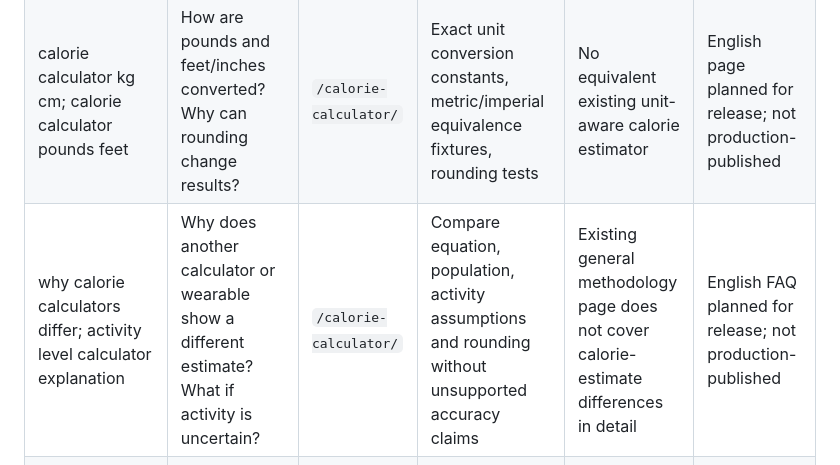
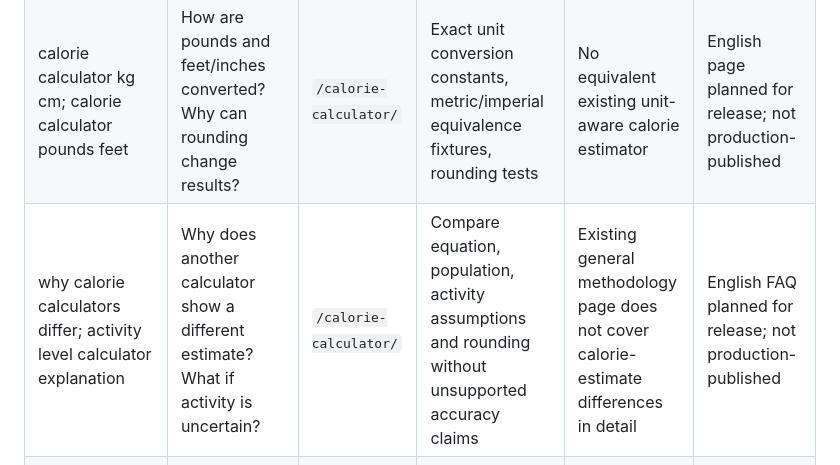
Before and after one commit to Beastmalik7424/calculatesallinone, a Markdown page: research/calorie-calculator-source-register.md, the part around the change. Rendered like a GitHub page.

Commit message:
docs: keep query map limited to questions the page answers

```diff
--- a/research/calorie-calculator-source-register.md
+++ b/research/calorie-calculator-source-register.md
@@ -56,7 +56,7 @@ Search-volume status: not measured. The phrases below are user-intent seeds, not
 | TDEE calculator; daily calorie needs; how many calories do I need | What does the activity factor mean? Are exercise calories included? | `/calorie-calculator/` | Explain REE × app-defined factor; distinguish this estimate from measured TEE and from FAO/WHO/UNU PAL calculations | Existing health hub had BMI-focused content; new page adds the missing maintenance estimate | English page planned for release; not production-published |
 | BMR calculator; resting energy calculator; Mifflin St Jeor calculator | Is REE the same as BMR or RMR? Is BMR a safe minimum? | `/calorie-calculator/` | Original 1990 paper, accurate terminology and explicit limitations | Existing BMI page does not explain the Mifflin equation or REE | English page planned for release; not production-published |
 | calorie calculator kg cm; calorie calculator pounds feet | How are pounds and feet/inches converted? Why can rounding change results? | `/calorie-calculator/` | Exact unit conversion constants, metric/imperial equivalence fixtures, rounding tests | No equivalent existing unit-aware calorie estimator | English page planned for release; not production-published |
-| why calorie calculators differ; activity level calculator explanation | Why does another calculator or wearable show a different estimate? What if activity is uncertain? | `/calorie-calculator/` | Compare equation, population, activity assumptions and rounding without unsupported accuracy claims | Existing general methodology page does not cover calorie-estimate differences in detail | English FAQ planned for release; not production-published |
+| why calorie calculators differ; activity level calculator explanation | Why does another calculator show a different estimate? What if activity is uncertain? | `/calorie-calculator/` | Compare equation, population, activity assumptions and rounding without unsupported accuracy claims | Existing general methodology page does not cover calorie-estimate differences in detail | English FAQ planned for release; not production-published |
 | is this calorie calculator free; does it need sign-up; are measurements stored | Does reset clear entries? Are values sent to an API? | `/calorie-calculator/` | Verify browser code, network requests, URL and storage behavior; check existing privacy policy and third-party scripts | General privacy page exists; page-specific FAQ documents this feature's behavior and limits | English FAQ planned for release; not production-published |
 | can teenagers use a calorie calculator; pregnancy calorie calculator; breastfeeding calories | Who is excluded and why? | `/calorie-calculator/` | Adult eligibility boundary, NIDDK disclaimer context, no ordinary result for excluded selections | Existing BMI page is not a substitute for this calculator's eligibility rules | English safety explanation planned for release; not production-published |
 | daily kitni calories chahiye; meri maintenance calories kitni hain; calories kaise calculate karein; روزانہ کتنی کیلوریز چاہئیں; کیلوری کیلکولیٹر | Urdu explanation of REE, activity assumptions, safety and result interpretation | No localized destination currently published | Competent Urdu translation review of every scientific, safety, form, result, navigation and metadata string | Existing Urdu journey does not yet include this calculator | Planned; unpublished until competent language review |
```
